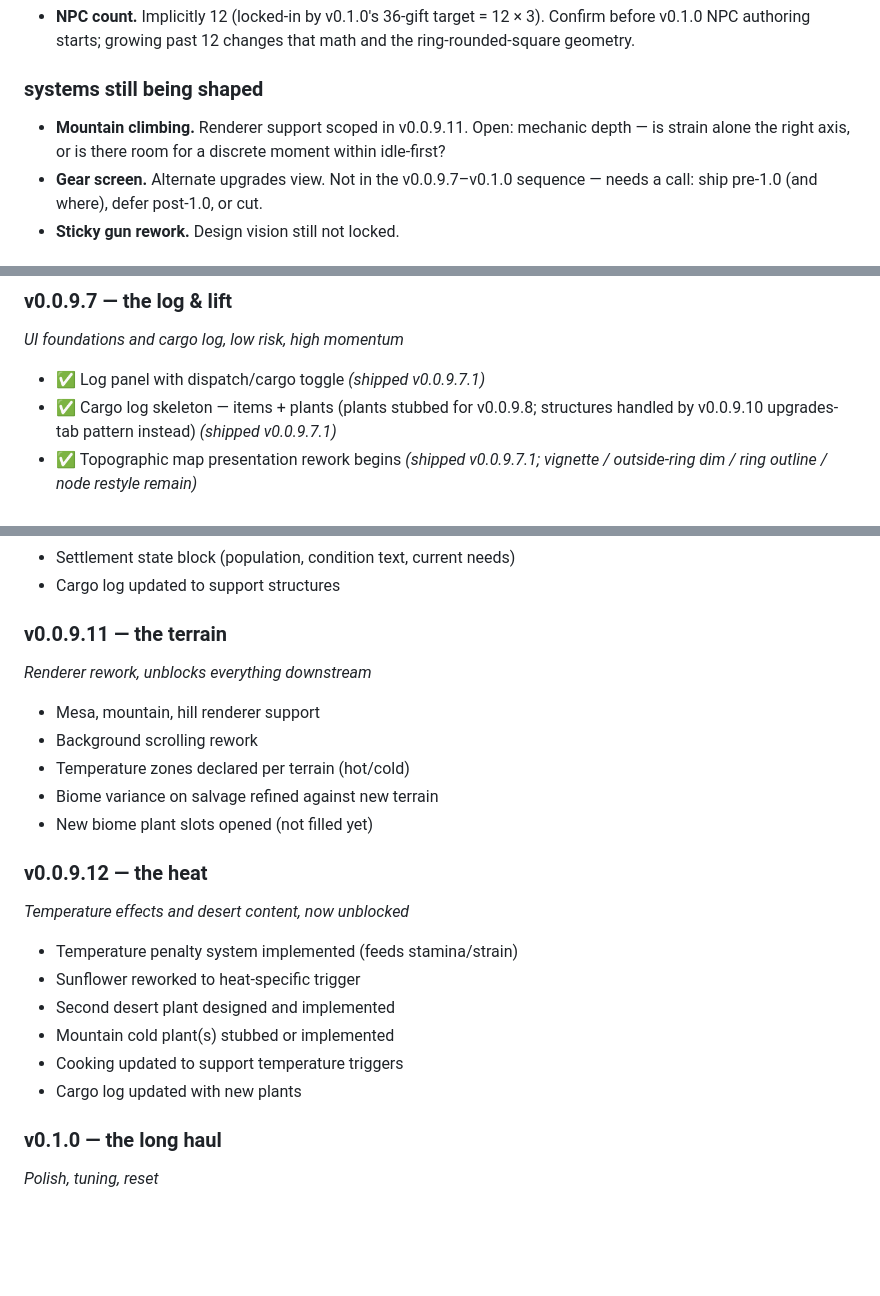
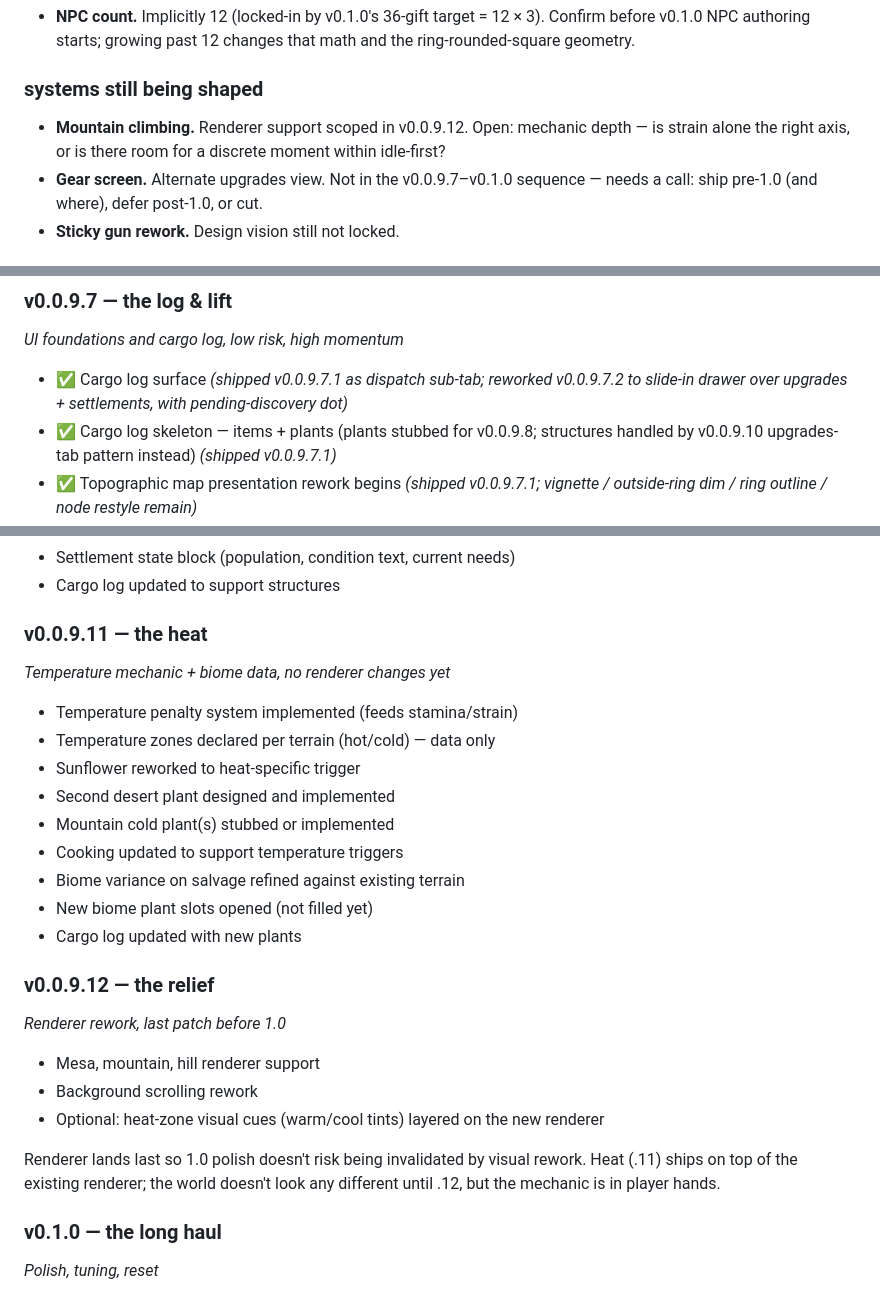
Before and after one commit to CoiledLamb/neocities-coiledlamb-1-, a Markdown page: tlh/TLH-1.0.md, 3 parts joined by grey strips. Rendered like a GitHub page; blank space fills up the shorter version.

Commit message:
docs(tlh): resequence v0.0.9.11/.12 — heat first, renderer last
Renderer rework was scoped as v0.0.9.11 with heat as a small follow-up
in v0.0.9.12. Swap that: temperature mechanic + plants + cooking +
zone declarations + cargo log updates collapse into v0.0.9.11 (still
"the heat"); the mesa/mountain/hill renderer rework + background
scrolling become v0.0.9.12 ("the relief"), the last patch before 1.0.

Why: renderer landing last means the v0.1.0 polish phase doesn't risk
being invalidated by visual rework — polish is real polish time. Heat
is concrete and well-scoped, ships on top of the existing renderer
without visual dependency. Brief uncanny-valley window where heat
mechanics work but the world doesn't look any different is acceptable.

Also reflects v0.0.9.7.2 in the .7 entry (drawer rework) and repoints
the molten "mountain climbing — renderer support scoped in v0.0.9.11"
note to v0.0.9.12.

Co-Authored-By: Claude Opus 4.7 (1M context) <noreply@anthropic.com>

```diff
--- a/tlh/TLH-1.0.md
+++ b/tlh/TLH-1.0.md
@@ -43,7 +43,7 @@ Open questions. Each one has implications that ripple, so they're worth deciding
 - **NPC count.** Implicitly 12 (locked-in by v0.1.0's 36-gift target = 12 × 3). Confirm before v0.1.0 NPC authoring starts; growing past 12 changes that math and the ring-rounded-square geometry.
 
 ### systems still being shaped
-- **Mountain climbing.** Renderer support scoped in v0.0.9.11. Open: mechanic depth — is strain alone the right axis, or is there room for a discrete moment within idle-first?
+- **Mountain climbing.** Renderer support scoped in v0.0.9.12. Open: mechanic depth — is strain alone the right axis, or is there room for a discrete moment within idle-first?
 - **Gear screen.** Alternate upgrades view. Not in the v0.0.9.7–v0.1.0 sequence — needs a call: ship pre-1.0 (and where), defer post-1.0, or cut.
 - **Sticky gun rework.** Design vision still not locked.
 
@@ -70,7 +70,7 @@ The work between here and there. Each patch is scoped tightly enough to ship; th
 ### v0.0.9.7 — the log & lift
 _UI foundations and cargo log, low risk, high momentum_
 
-- ✅ Log panel with dispatch/cargo toggle _(shipped v0.0.9.7.1)_
+- ✅ Cargo log surface _(shipped v0.0.9.7.1 as dispatch sub-tab; reworked v0.0.9.7.2 to slide-in drawer over upgrades + settlements, with pending-discovery dot)_
 - ✅ Cargo log skeleton — items + plants (plants stubbed for v0.0.9.8; structures handled by v0.0.9.10 upgrades-tab pattern instead) _(shipped v0.0.9.7.1)_
 - ✅ Topographic map presentation rework begins _(shipped v0.0.9.7.1; vignette / outside-ring dim / ring outline / node restyle remain)_
 - ~~UI facelift groundwork~~ — moved out of v0.0.9.7
@@ -108,24 +108,27 @@ _Structures full implementation against locked salvage_
 - Settlement state block (population, condition text, current needs)
 - Cargo log updated to support structures
 
-### v0.0.9.11 — the terrain
-_Renderer rework, unblocks everything downstream_
-
-- Mesa, mountain, hill renderer support
-- Background scrolling rework
-- Temperature zones declared per terrain (hot/cold)
-- Biome variance on salvage refined against new terrain
-- New biome plant slots opened (not filled yet)
-
-### v0.0.9.12 — the heat
-_Temperature effects and desert content, now unblocked_
+### v0.0.9.11 — the heat
+_Temperature mechanic + biome data, no renderer changes yet_
 
 - Temperature penalty system implemented (feeds stamina/strain)
+- Temperature zones declared per terrain (hot/cold) — data only
 - Sunflower reworked to heat-specific trigger
 - Second desert plant designed and implemented
 - Mountain cold plant(s) stubbed or implemented
 - Cooking updated to support temperature triggers
+- Biome variance on salvage refined against existing terrain
+- New biome plant slots opened (not filled yet)
 - Cargo log updated with new plants
+
+### v0.0.9.12 — the relief
+_Renderer rework, last patch before 1.0_
+
+- Mesa, mountain, hill renderer support
+- Background scrolling rework
+- Optional: heat-zone visual cues (warm/cool tints) layered on the new renderer
+
+Renderer lands last so 1.0 polish doesn't risk being invalidated by visual rework. Heat (.11) ships on top of the existing renderer; the world doesn't look any different until .12, but the mechanic is in player hands.
 
 ### v0.1.0 — the long haul
 _Polish, tuning, reset_
```
